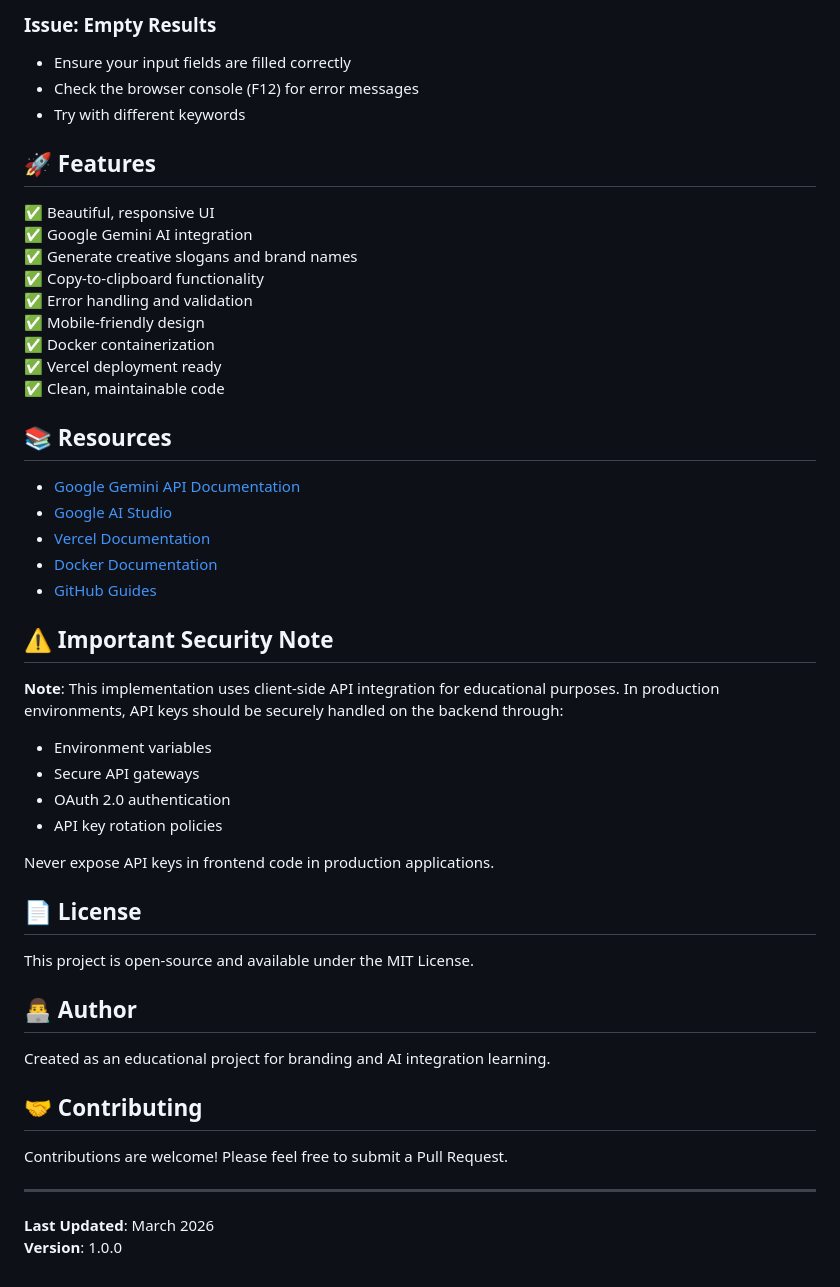
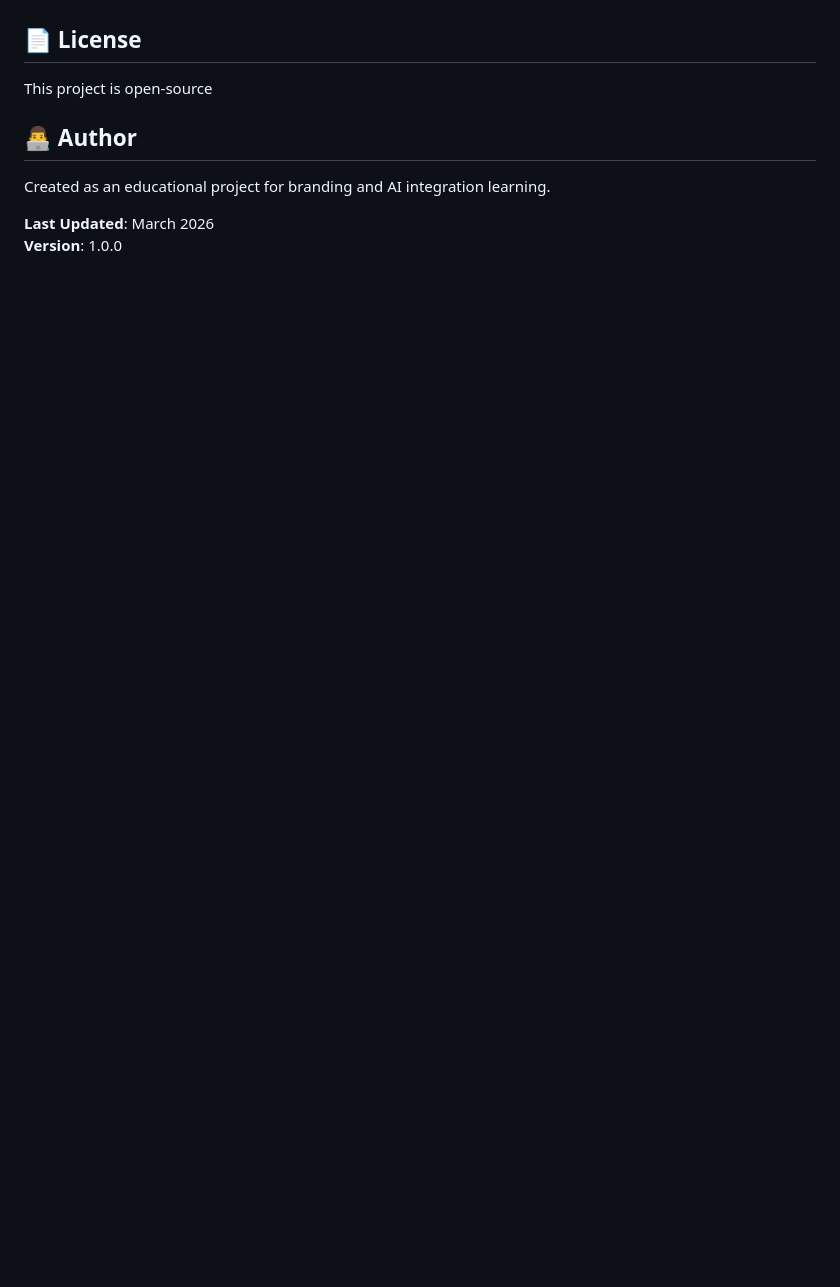
Before and after one commit to dothingocly08-tech/Brand-slogan-generator, a Markdown page: README.md, the part around one of its changes. Rendered like a GitHub page; blank space fills up the shorter version.

Commit message:
update : UserGuide

```diff
--- a/README.md
+++ b/README.md
@@ -240,51 +106,12 @@ The application parses the API response to extract and display:
-### Issue: Empty Results
-- Ensure your input fields are filled correctly
-- Check the browser console (F12) for error messages
-- Try with different keywords
-
-## 🚀 Features
-
-✅ Beautiful, responsive UI
-✅ Google Gemini AI integration
-✅ Generate creative slogans and brand names
-✅ Copy-to-clipboard functionality
-✅ Error handling and validation
-✅ Mobile-friendly design
-✅ Docker containerization
-✅ Vercel deployment ready
-✅ Clean, maintainable code
-
-## 📚 Resources
-
-- [Google Gemini API Documentation](https://ai.google.dev/docs)
-- [Google AI Studio](https://aistudio.google.com)
-- [Vercel Documentation](https://vercel.com/docs)
-- [Docker Documentation](https://docs.docker.com/)
-- [GitHub Guides](https://guides.github.com/)
-
-## ⚠️ Important Security Note
-
-**Note**: This implementation uses client-side API integration for educational purposes. In production environments, API keys should be securely handled on the backend through:
-- Environment variables
-- Secure API gateways
-- OAuth 2.0 authentication
-- API key rotation policies
-
-Never expose API keys in frontend code in production applications.
 
 ## 📄 License
 
-This project is open-source and available under the MIT License.
+This project is open-source
 
 ## 👨‍💻 Author
 
 Created as an educational project for branding and AI integration learning.
 
-## 🤝 Contributing
-
-Contributions are welcome! Please feel free to submit a Pull Request.
-
----
 
 **Last Updated**: March 2026
 **Version**: 1.0.0
```
Also changed, not shown: other parts of README.md (+8 -142 lines).
